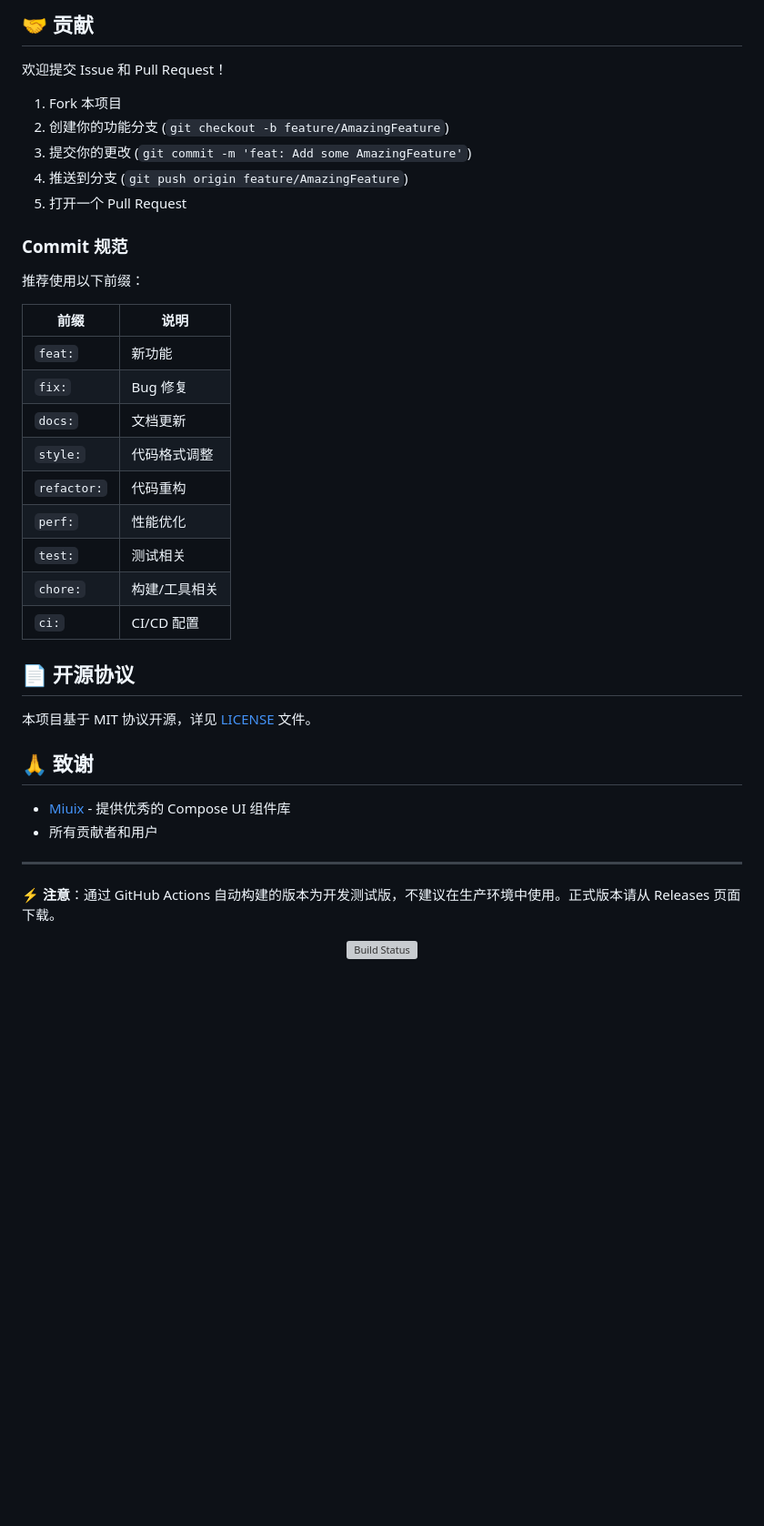
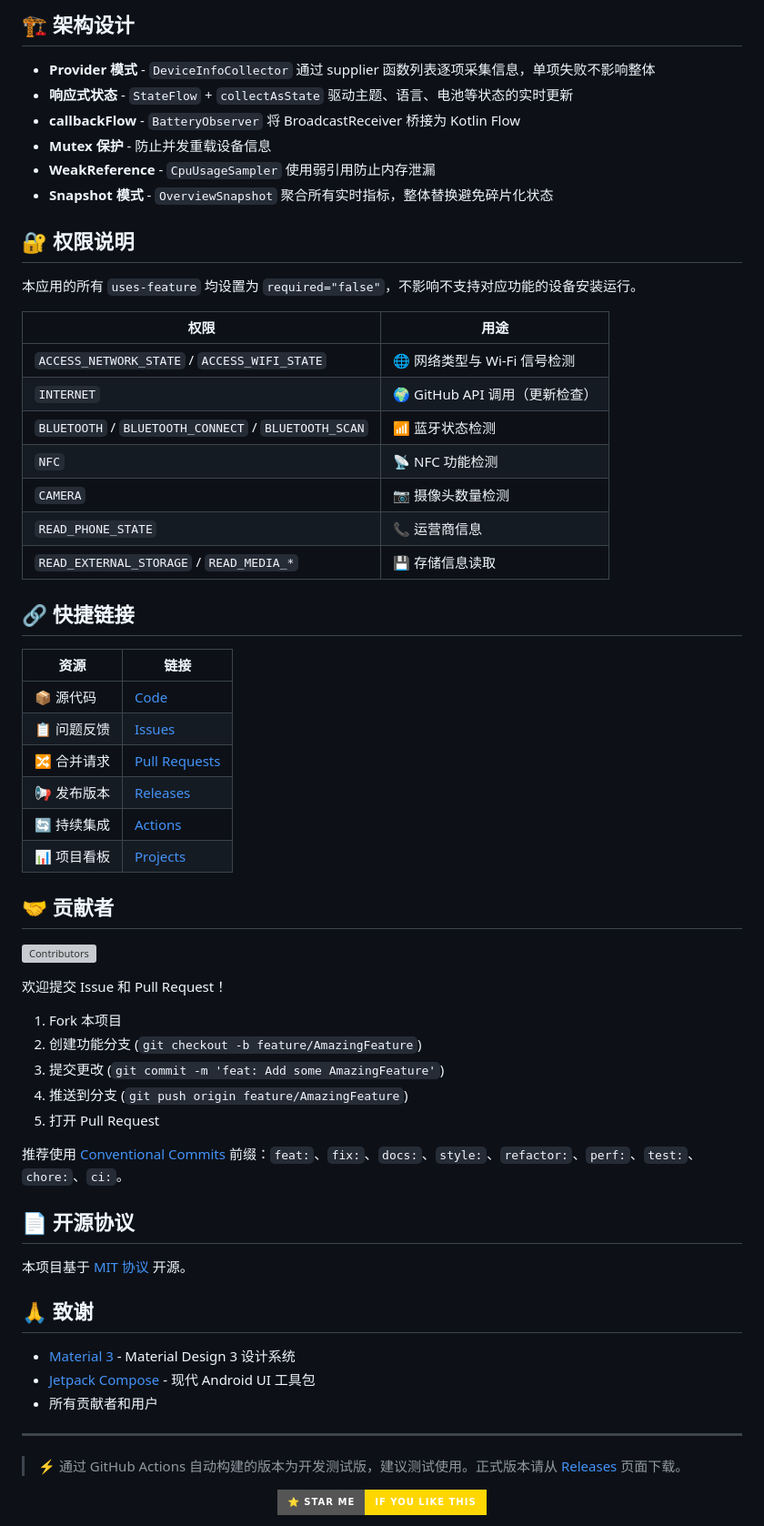
Before and after one commit to FIOIU8/DevInfo, a Markdown page: README.md, the part around one of its changes. Shown at 91% size. Drawn GitHub-style; badges without logos; blank space fills up the shorter version; grey boxes are pictures that could not be loaded.

````diff
--- a/README.md
+++ b/README.md
@@ -96,46 +137,69 @@ DevInfo/
 ```
 
-## 🤝 贡献
+## 🏗️ 架构设计
+
+- **Provider 模式** - `DeviceInfoCollector` 通过 supplier 函数列表逐项采集信息，单项失败不影响整体
+- **响应式状态** - `StateFlow` + `collectAsState` 驱动主题、语言、电池等状态的实时更新
+- **callbackFlow** - `BatteryObserver` 将 BroadcastReceiver 桥接为 Kotlin Flow
+- **Mutex 保护** - 防止并发重载设备信息
+- **WeakReference** - `CpuUsageSampler` 使用弱引用防止内存泄漏
+- **Snapshot 模式** - `OverviewSnapshot` 聚合所有实时指标，整体替换避免碎片化状态
+
+## 🔐 权限说明
+
+本应用的所有 `uses-feature` 均设置为 `required="false"`，不影响不支持对应功能的设备安装运行。
+
+| 权限 | 用途 |
+|------|------|
+| `ACCESS_NETWORK_STATE` / `ACCESS_WIFI_STATE` | 🌐 网络类型与 Wi-Fi 信号检测 |
+| `INTERNET` | 🌍 GitHub API 调用（更新检查） |
+| `BLUETOOTH` / `BLUETOOTH_CONNECT` / `BLUETOOTH_SCAN` | 📶 蓝牙状态检测 |
+| `NFC` | 📡 NFC 功能检测 |
+| `CAMERA` | 📷 摄像头数量检测 |
+| `READ_PHONE_STATE` | 📞 运营商信息 |
+| `READ_EXTERNAL_STORAGE` / `READ_MEDIA_*` | 💾 存储信息读取 |
+
+## 🔗 快捷链接
+
+| 资源 | 链接 |
+|------|------|
+| 📦 源代码 | [Code](https://github.com/FIOIU8/DevInfo) |
+| 📋 问题反馈 | [Issues](https://github.com/FIOIU8/DevInfo/issues) |
+| 🔀 合并请求 | [Pull Requests](https://github.com/FIOIU8/DevInfo/pulls) |
+| 📢 发布版本 | [Releases](https://github.com/FIOIU8/DevInfo/releases) |
+| 🔄 持续集成 | [Actions](https://github.com/FIOIU8/DevInfo/actions) |
+| 📊 项目看板 | [Projects](https://github.com/FIOIU8/DevInfo/projects) |
+
+## 🤝 贡献者
+
+[![Contributors](https://contrib.rocks/image?repo=FIOIU8/DevInfo)](https://github.com/FIOIU8/DevInfo/graphs/contributors)
 
 欢迎提交 Issue 和 Pull Request！
 
 1. Fork 本项目
-2. 创建你的功能分支 (`git checkout -b feature/AmazingFeature`)
-3. 提交你的更改 (`git commit -m 'feat: Add some AmazingFeature'`)
+2. 创建功能分支 (`git checkout -b feature/AmazingFeature`)
+3. 提交更改 (`git commit -m 'feat: Add some AmazingFeature'`)
 4. 推送到分支 (`git push origin feature/AmazingFeature`)
-5. 打开一个 Pull Request
+5. 打开 Pull Request
 
-### Commit 规范
-
-推荐使用以下前缀：
-
-| 前缀 | 说明 |
-|------|------|
-| `feat:` | 新功能 |
-| `fix:` | Bug 修复 |
-| `docs:` | 文档更新 |
-| `style:` | 代码格式调整 |
-| `refactor:` | 代码重构 |
-| `perf:` | 性能优化 |
-| `test:` | 测试相关 |
-| `chore:` | 构建/工具相关 |
-| `ci:` | CI/CD 配置 |
+推荐使用 [Conventional Commits](https://www.conventionalcommits.org/) 前缀：`feat:`、`fix:`、`docs:`、`style:`、`refactor:`、`perf:`、`test:`、`chore:`、`ci:`。
 
 ## 📄 开源协议
 
-本项目基于 MIT 协议开源，详见 [LICENSE](LICENSE) 文件。
+本项目基于 [MIT 协议](LICENSE) 开源。
 
 ## 🙏 致谢
 
-- [Miuix](https://github.com/yukonga/Miuix) - 提供优秀的 Compose UI 组件库
+- [Material 3](https://developer.android.com/jetpack/compose/designsystems/material3) - Material Design 3 设计系统
+- [Jetpack Compose](https://developer.android.com/jetpack/compose) - 现代 Android UI 工具包
 - 所有贡献者和用户
 
 ---
 
-**⚡ 注意**：通过 GitHub Actions 自动构建的版本为开发测试版，不建议在生产环境中使用。正式版本请从 Releases 页面下载。
+> ⚡ 通过 GitHub Actions 自动构建的版本为开发测试版，建议测试使用。正式版本请从 [Releases](https://github.com/FIOIU8/DevInfo/releases) 页面下载。
 
 <p align="center">
-  <a href="https://github.com/FIOIU8/DevInfo/actions">
-    <img src="https://github.com/FIOIU8/DevInfo/actions/workflows/build.yml/badge.svg" alt="Build Status">
+  <a href="https://github.com/FIOIU8/DevInfo">
+    <img src="https://img.shields.io/badge/⭐_Star_Me-If_You_Like_This-FFD700?style=for-the-badge&logo=github" alt="Star Me">
   </a>
 </p>
````
Also changed, not shown: other parts of README.md (+112 -65 lines), devinfo-overview.png (added), devinfo-selected.png (added).
